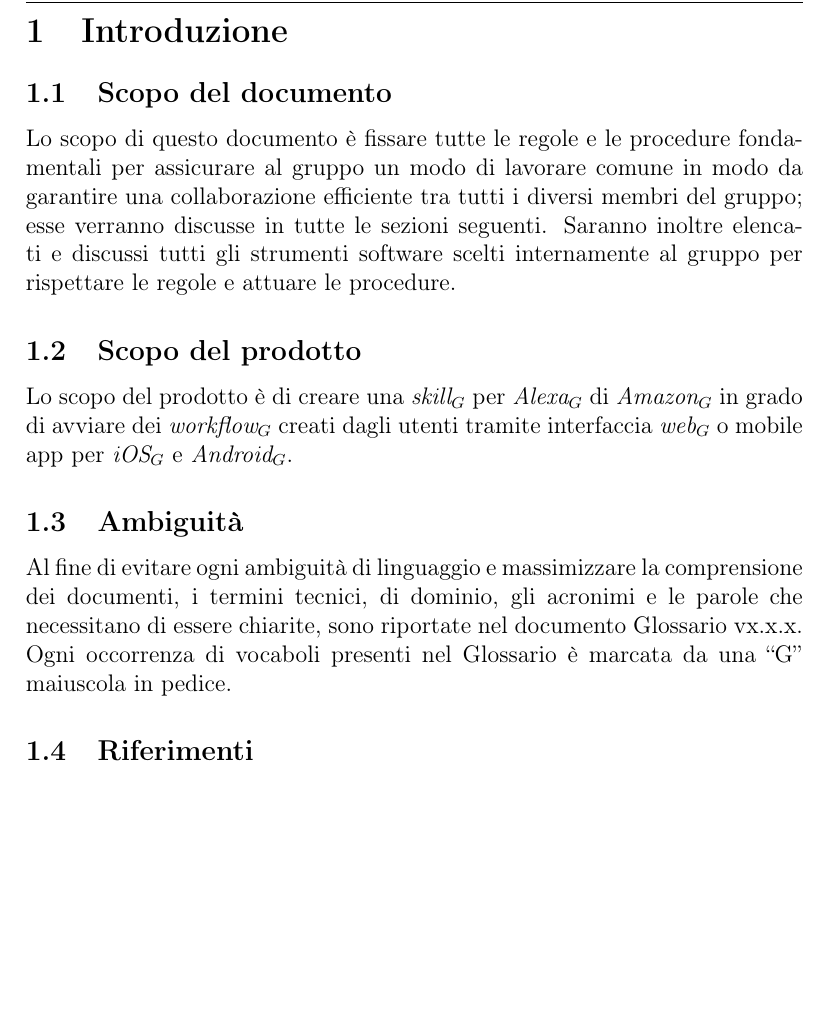
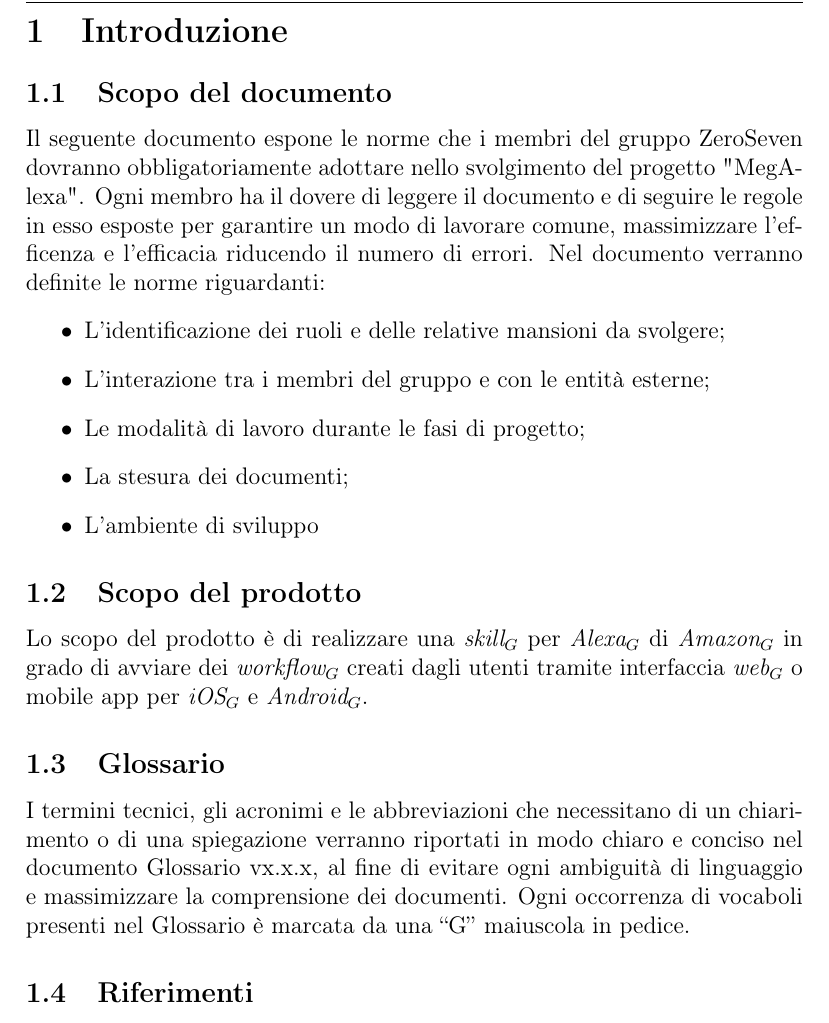
Before and after one commit to mirkofranco/ProgettoSWEDocumentazione, a LaTeX document (Interni/Norme di Progetto/documentoPrincipale.tex, which reads Interni/Norme di Progetto/sezioni/introduzione.tex): part of page 5 of 17, cut so that both start at the same text, the shorter picture padded with empty space. Compiled offline with pdfLaTeX.

Commit message:
Verifica Introduzione Norme

```diff
--- a/Interni/Norme di Progetto/sezioni/introduzione.tex
+++ b/Interni/Norme di Progetto/sezioni/introduzione.tex
@@ -1,18 +1,26 @@
 \newpage
 \section{Introduzione}
 \subsection{Scopo del documento}
-Lo scopo di questo documento è fissare tutte le regole e le procedure fondamentali per assicurare al gruppo un modo di lavorare comune in modo da garantire una collaborazione efficiente tra tutti i diversi membri del gruppo; esse verranno discusse in tutte le sezioni seguenti.
-Saranno inoltre elencati e discussi tutti gli strumenti software scelti internamente al gruppo per rispettare le regole e attuare le procedure.
-
+Il seguente documento espone le norme che i membri del gruppo ZeroSeven dovranno obbligatoriamente adottare nello svolgimento del progetto "MegAlexa".
+Ogni membro ha il dovere di leggere il documento e di seguire le regole in esso esposte per garantire  un modo di lavorare comune, massimizzare l'efficenza e l'efficacia riducendo il numero di errori.
+Nel documento verranno definite le  norme riguardanti:
+\begin{itemize}
+		\item L'identificazione dei ruoli e delle relative mansioni da svolgere;
+		\item L'interazione tra i membri del gruppo e con le entità esterne;
+		\item Le modalità di lavoro durante le fasi di progetto;
+		\item La stesura dei documenti;
+		\item L'ambiente di sviluppo
+\end{itemize}
 
 \subsection{Scopo del prodotto}
-Lo scopo del prodotto è di creare una \textit{skill$_{G}$} per \textit{Alexa$_{G}$} di \textit{Amazon$_{G}$} in grado di avviare dei \textit{workflow$_{G}$} creati dagli utenti tramite interfaccia \textit{web$_{G}$} o mobile app per \textit{iOS$_{G}$} e \textit{Android$_{G}$}.
-\subsection{Ambiguità}
-Al fine di evitare ogni ambiguità di linguaggio e massimizzare la comprensione dei
-documenti, i termini tecnici, di dominio, gli acronimi e le parole che necessitano di
-essere chiarite, sono riportate nel documento Glossario vx.x.x.
-Ogni occorrenza di vocaboli presenti nel Glossario è marcata da una “G” maiuscola in
-pedice.
+Lo scopo del prodotto è di realizzare una \textit{skill$_{G}$} per \textit{Alexa$_{G}$} di \textit{Amazon$_{G}$} in grado di avviare dei \textit{workflow$_{G}$} creati dagli utenti tramite interfaccia \textit{web$_{G}$} o mobile app per \textit{iOS$_{G}$} e \textit{Android$_{G}$}.
+
+\subsection{Glossario}
+I termini tecnici, gli acronimi e le abbreviazioni che necessitano di un chiarimento
+o di una spiegazione verranno riportati in modo chiaro e conciso nel
+documento Glossario vx.x.x, al fine di evitare ogni ambiguità di linguaggio
+e massimizzare la comprensione dei documenti. Ogni occorrenza di vocaboli
+presenti nel Glossario è marcata da una “G” maiuscola in pedice.
 \subsection{Riferimenti}
 \subsubsection{Informativi}
 Da inserire
```
